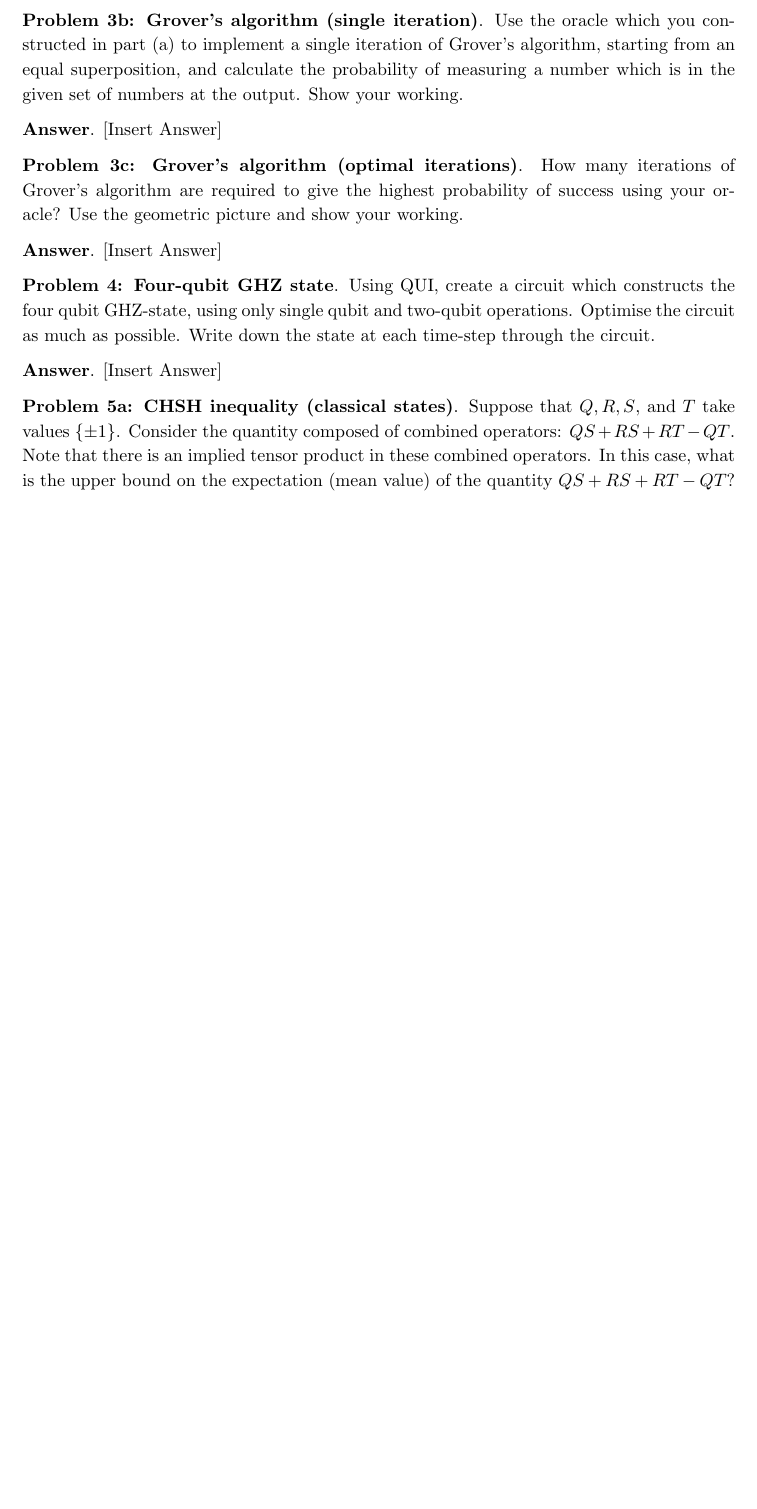
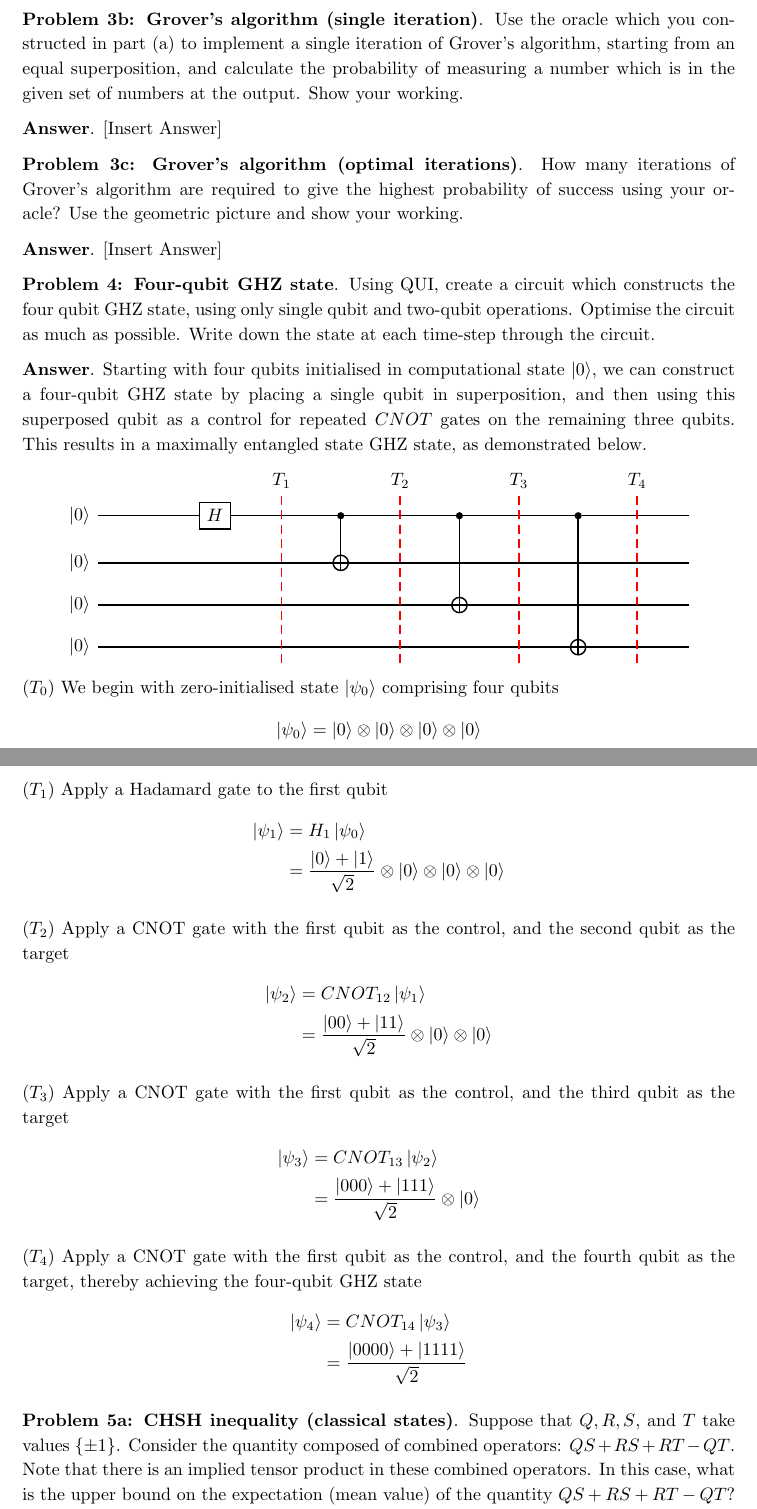
Before and after one commit to HRSAndrabi/IQC-A1, a LaTeX document (manuscript/main.tex, which reads manuscript/sections/q4.tex): part of page 7 of 8 before the commit and two parts of pages 7 and 8 of 9 after it, the two joined at a grey line, cut so that both start at the same text, the shorter picture padded with empty space. Compiled offline with pdfLaTeX.

Commit message:
Complete q4.

```diff
--- a/manuscript/main.tex
+++ b/manuscript/main.tex
@@ -3,6 +3,8 @@
 \usepackage{amsmath} 	% Extended math typsetting
 \usepackage{amsfonts} 	% Extended math fonts
 \usepackage{physics}	% Ket notation
+\usepackage{tikz}		% Quantum circuits
+\usetikzlibrary{quantikz} % Quantum circuits
 \usepackage{bm} 		% Bold math symbols via \bm
 \usepackage{lipsum} 	% \lipsum dummy text
 \usepackage{subfiles} 	% Enables linking via \subfile
--- a/manuscript/sections/q4.tex
+++ b/manuscript/sections/q4.tex
@@ -1,6 +1,45 @@
-\textbf{Problem 4: Four-qubit GHZ state}. Using QUI, create a circuit which constructs the four qubit GHZ-state, using only single qubit and two-qubit operations.
+\textbf{Problem 4: Four-qubit GHZ state}. Using QUI, create a circuit which constructs the four qubit GHZ state, using only single qubit and two-qubit operations.
 Optimise the circuit as much as possible.
 Write down the state at each time-step through the circuit.
 
 
-\textbf{Answer}. [Insert Answer]
+\textbf{Answer}. Starting with four qubits initialised in computational state $\ket{0}$, we can construct a four-qubit GHZ state by placing a single qubit in superposition, and then using this superposed qubit as a control for repeated $CNOT$ gates on the remaining three qubits.
+This results in a maximally entangled state GHZ state, as demonstrated below.
+
+\begin{center}
+\begin{quantikz}[slice all, slice titles=$T_\col$, column sep=2cm]
+	\lstick{$\ket{0}$} & \gate{H} & \ctrl{1} & \ctrl{2} & \ctrl{3} & \qw \\
+	\lstick{$\ket{0}$} & \qw & \targ{} & \qw & \qw & \qw \\
+	\lstick{$\ket{0}$} & \qw & \qw & \targ{} & \qw & \qw \\
+	\lstick{$\ket{0}$} & \qw & \qw & \qw & \targ{} & \qw
+\end{quantikz}
+\end{center}
+
+$(T_0)$ We begin with zero-initialised state $\ket{\psi_0}$ comprising four qubits
+\begin{equation*}
+	\ket{\psi_0} = \ket{0} \otimes \ket{0} \otimes \ket{0} \otimes \ket{0}
+\end{equation*}
+
+$(T_1)$ Apply a Hadamard gate to the first qubit
+\begin{align*}
+	\ket{\psi_1} &= H_1 \ket{\psi_0} \\
+	&= \frac{\ket{0} + \ket{1}}{\sqrt{2}} \otimes \ket{0} \otimes \ket{0} \otimes \ket{0}
+\end{align*}
+
+$(T_2)$ Apply a CNOT gate with the first qubit as the control, and the second qubit as the target
+\begin{align*}
+	\ket{\psi_2} &= CNOT_{12} \ket{\psi_1} \\
+	&= \frac{\ket{00} + \ket{11}}{\sqrt{2}} \otimes \ket{0} \otimes \ket{0}
+\end{align*}
+
+$(T_3)$ Apply a CNOT gate with the first qubit as the control, and the third qubit as the target
+\begin{align*}
+	\ket{\psi_3} &= CNOT_{13} \ket{\psi_2} \\
+	&= \frac{\ket{000} + \ket{111}}{\sqrt{2}} \otimes \ket{0}
+\end{align*}
+
+$(T_4)$ Apply a CNOT gate with the first qubit as the control, and the fourth qubit as the target, thereby achieving the four-qubit GHZ state
+\begin{align*}
+	\ket{\psi_4} &= CNOT_{14} \ket{\psi_3} \\
+	&= \frac{\ket{0000} + \ket{1111}}{\sqrt{2}}
+\end{align*}
```
Also changed, not shown: manuscript/main.pdf, 5 other files.
